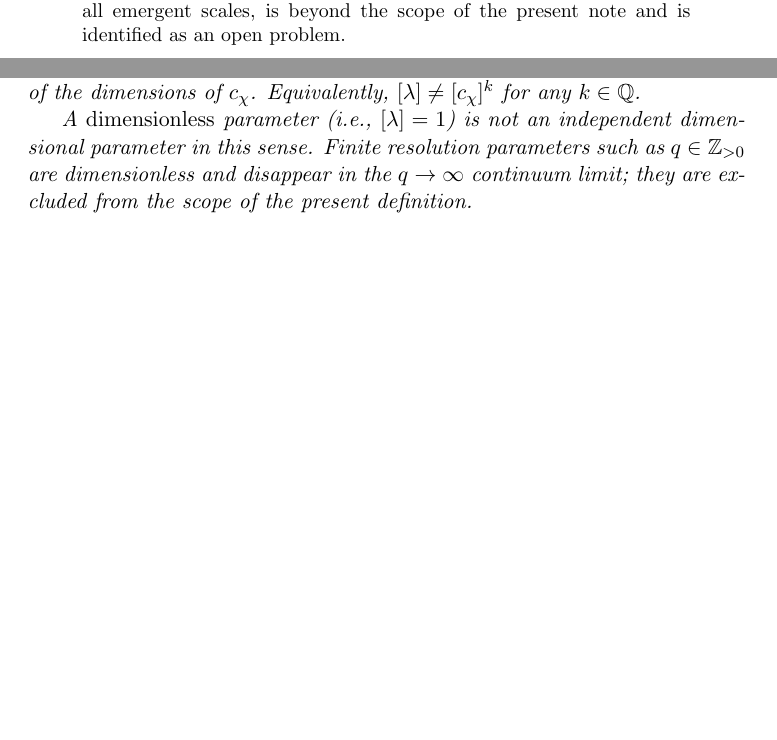
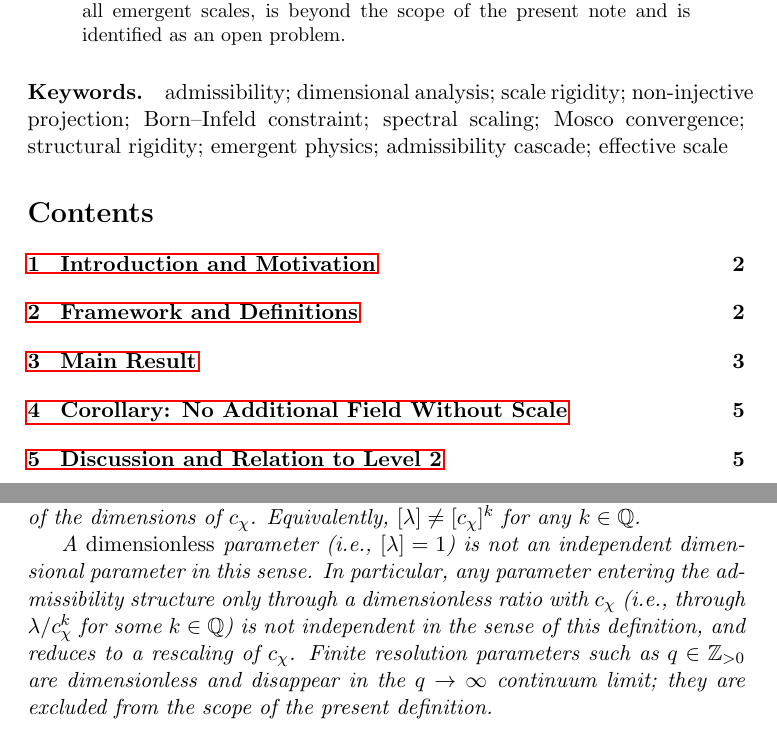
Before and after one commit to Cosmochrony/no-scale, a LaTeX paper (tex/no-scale.tex): two parts of pages 1 and 2 of 7 before the commit and two parts of pages 1 and 3 of 7 after it, joined at a grey line, cut so that both start at the same text, the shorter picture padded with empty space. Compiled offline with pdfLaTeX.

Commit message:
Add keywords, table of contents, and refine LaTeX structure in `no-scale.tex`

```diff
--- a/tex/no-scale.tex
+++ b/tex/no-scale.tex
@@ -46,6 +46,12 @@ at the Level of Admissibility}
     is beyond the scope of the present note and is identified as an open problem.
   \end{abstract}
 
+  \paragraph{Keywords.}
+    admissibility; dimensional analysis; scale rigidity; non-injective projection; Born–Infeld constraint; spectral
+    scaling; Mosco convergence; structural rigidity; emergent physics; admissibility cascade; effective scale
+
+    \tableofcontents
+    \clearpage
   \section{Introduction and Motivation}
   \label{sec:intro}
 
@@ -104,6 +110,9 @@ at the Level of Admissibility}
 
     A \emph{dimensionless} parameter (i.e., $[\lambda] = 1$) is not an independent dimensional
     parameter in this sense.
+    In particular, any parameter entering the admissibility structure only through a dimensionless
+    ratio with~$c_\chi$ (i.e., through $\lambda/c_\chi^k$ for some $k \in \mathbb{Q}$) is not
+    independent in the sense of this definition, and reduces to a rescaling of~$c_\chi$.
     Finite resolution parameters such as $q \in \mathbb{Z}_{>0}$ are dimensionless and disappear
     in the $q \to \infty$ continuum limit; they are excluded from the scope of the present definition.
   \end{definition}
```
Also changed, not shown: out/no-scale.pdf, tex/no-scale.tex (8 more changed lines). Lines whose indentation alone changed are shown as unchanged.
